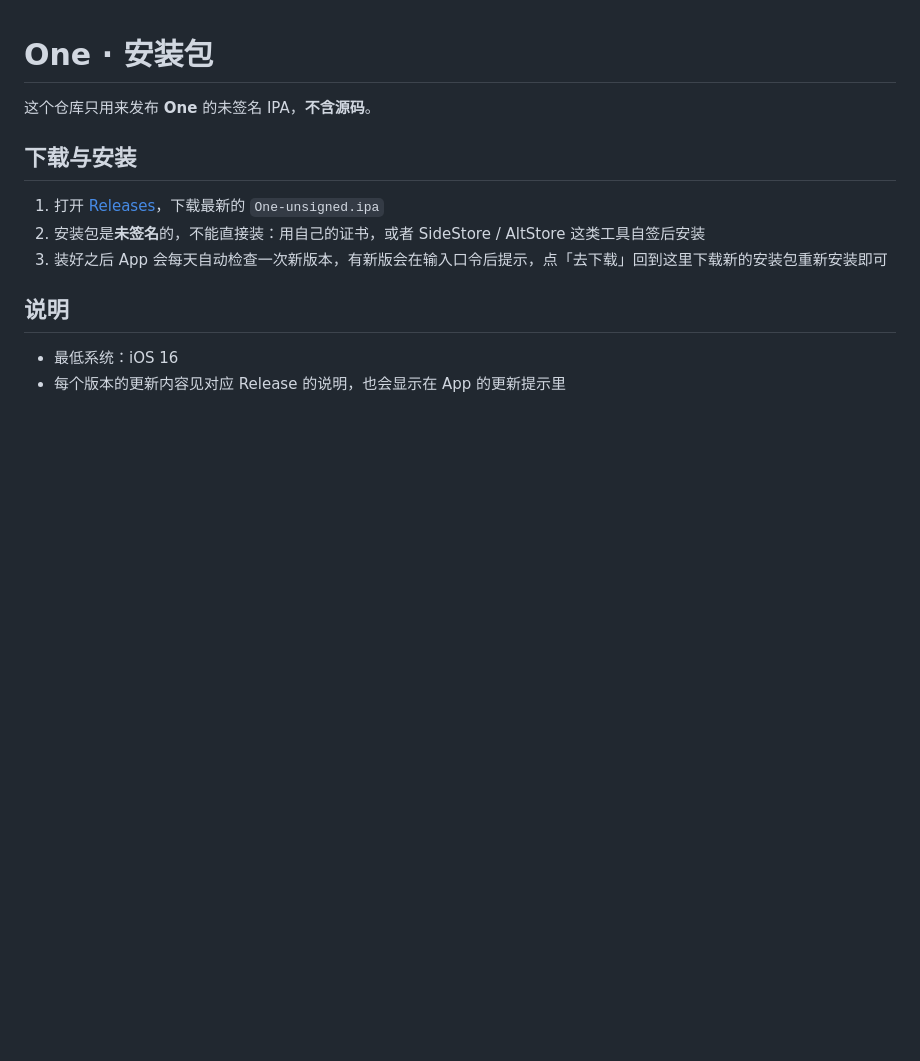
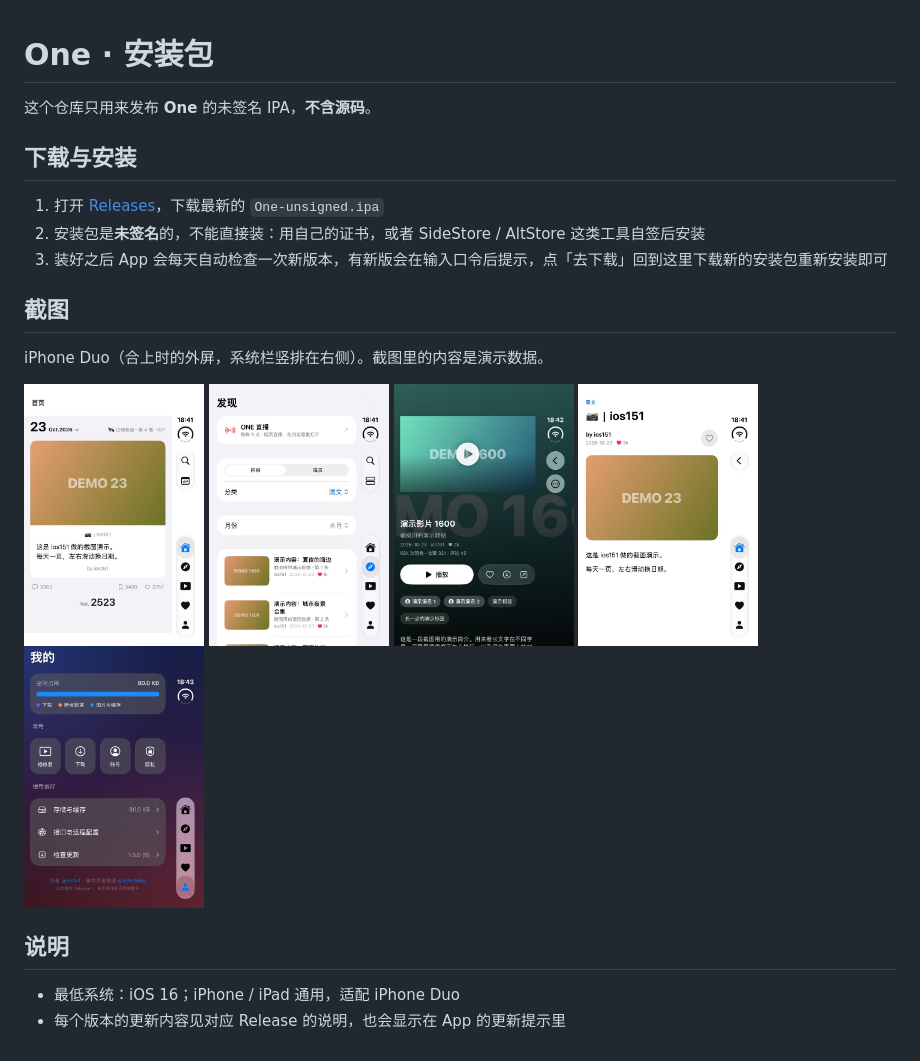
Before and after one commit to ios151/One-releases, a Markdown page: README.md, the part around the change. GitHub-like rendering; pictures changed too: screenshots/duo-article.jpg (added), screenshots/duo-discover.jpg (added), screenshots/duo-home.jpg (added); blank space fills up the shorter version.

Commit message:
docs: 加上几张 iPhone Duo 截图（演示数据）

```diff
--- a/README.md
+++ b/README.md
@@ -8,7 +8,19 @@
 2. 安装包是**未签名**的，不能直接装：用自己的证书，或者 SideStore / AltStore 这类工具自签后安装
 3. 装好之后 App 会每天自动检查一次新版本，有新版会在输入口令后提示，点「去下载」回到这里下载新的安装包重新安装即可
 
+## 截图
+
+iPhone Duo（合上时的外屏，系统栏竖排在右侧）。截图里的内容是演示数据。
+
+<p>
+  <img src="screenshots/duo-home.jpg" width="180" alt="首页">
+  <img src="screenshots/duo-discover.jpg" width="180" alt="发现">
+  <img src="screenshots/duo-video.jpg" width="180" alt="影视详情">
+  <img src="screenshots/duo-article.jpg" width="180" alt="图文详情">
+  <img src="screenshots/duo-me.jpg" width="180" alt="我的">
+</p>
+
 ## 说明
 
-- 最低系统：iOS 16
+- 最低系统：iOS 16；iPhone / iPad 通用，适配 iPhone Duo
 - 每个版本的更新内容见对应 Release 的说明，也会显示在 App 的更新提示里
```
